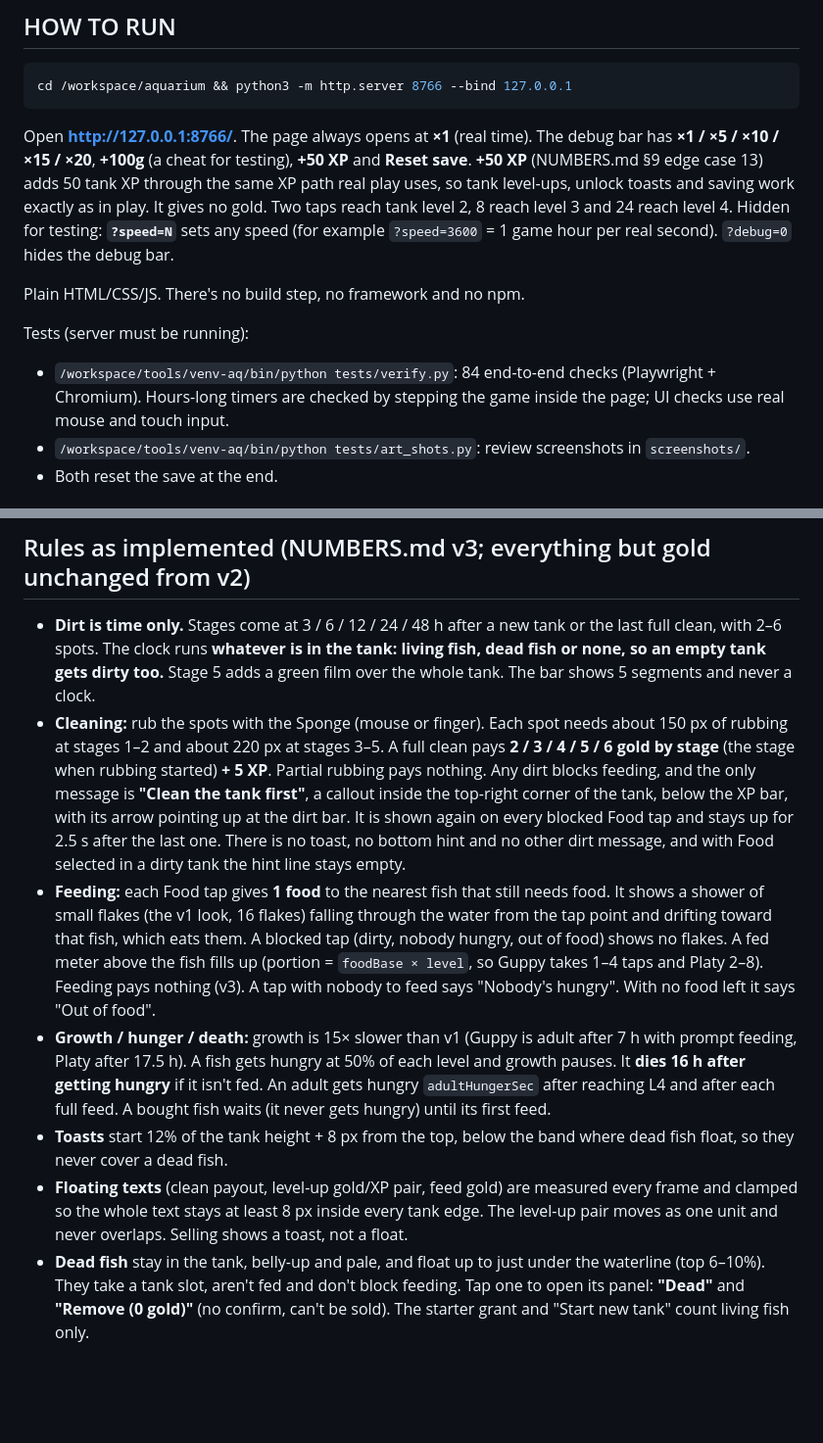
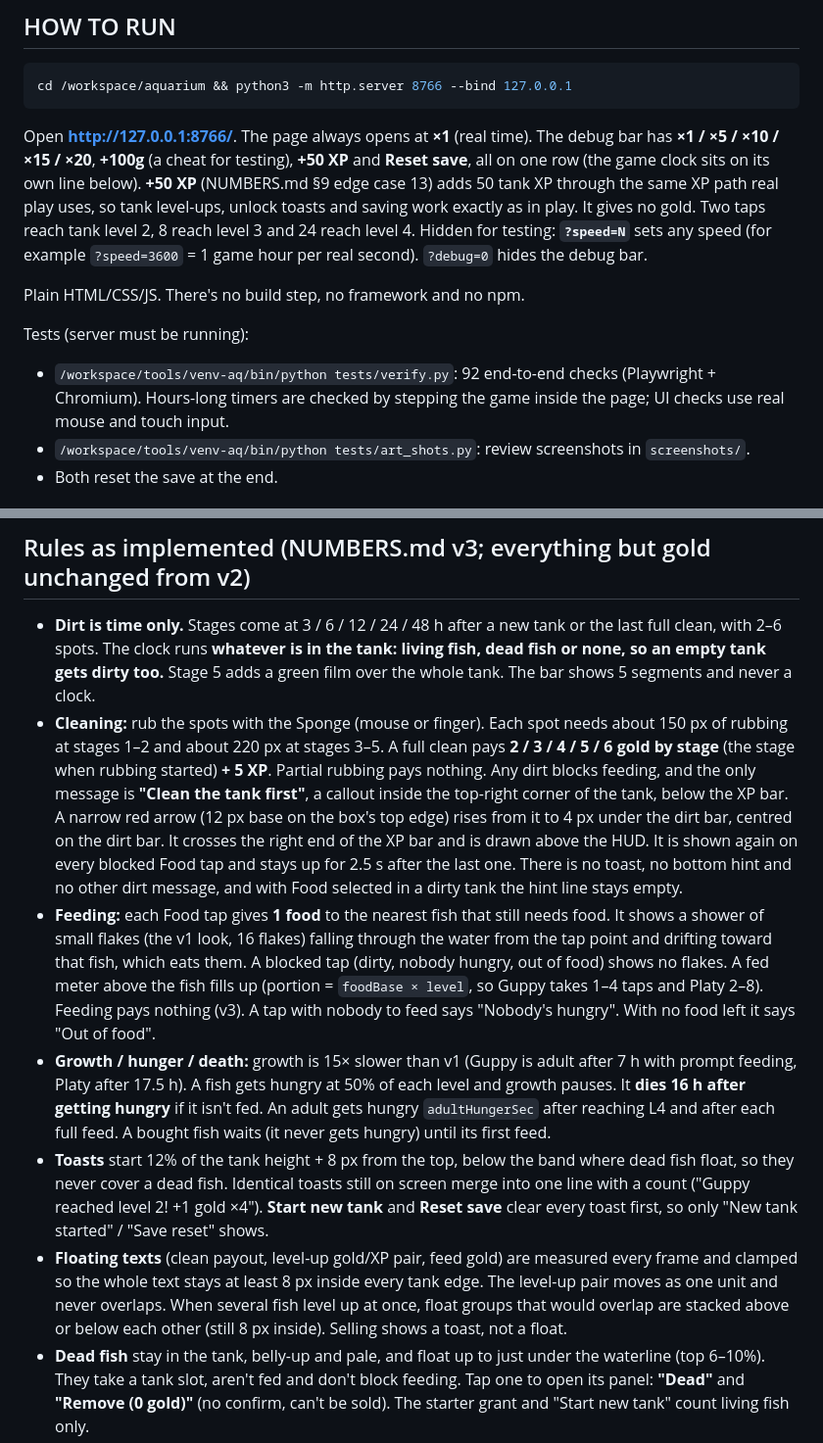
Before and after one commit to Fatum22/Fish-Aquarium, a Markdown page: README.md, 2 parts joined by grey strips. Shown at 98% size. Drawn GitHub-style; blank space fills up the shorter version.

Commit message:
README: pass 7 behaviour and 92 checks

````diff
--- a/README.md
+++ b/README.md
@@ -6,13 +6,13 @@
 cd /workspace/aquarium && python3 -m http.server 8766 --bind 127.0.0.1
 ```
 
-Open **http://127.0.0.1:8766/**. The page always opens at **×1** (real time). The debug bar has **×1 / ×5 / ×10 / ×15 / ×20**, **+100g** (a cheat for testing), **+50 XP** and **Reset save**. **+50 XP** (NUMBERS.md §9 edge case 13) adds 50 tank XP through the same XP path real play uses, so tank level-ups, unlock toasts and saving work exactly as in play. It gives no gold. Two taps reach tank level 2, 8 reach level 3 and 24 reach level 4.
+Open **http://127.0.0.1:8766/**. The page always opens at **×1** (real time). The debug bar has **×1 / ×5 / ×10 / ×15 / ×20**, **+100g** (a cheat for testing), **+50 XP** and **Reset save**, all on one row (the game clock sits on its own line below). **+50 XP** (NUMBERS.md §9 edge case 13) adds 50 tank XP through the same XP path real play uses, so tank level-ups, unlock toasts and saving work exactly as in play. It gives no gold. Two taps reach tank level 2, 8 reach level 3 and 24 reach level 4.
 Hidden for testing: **`?speed=N`** sets any speed (for example `?speed=3600` = 1 game hour per real second). `?debug=0` hides the debug bar.
 
 Plain HTML/CSS/JS. There's no build step, no framework and no npm.
 
 Tests (server must be running):
-- `/workspace/tools/venv-aq/bin/python tests/verify.py`: 84 end-to-end checks (Playwright + Chromium). Hours-long timers are checked by stepping the game inside the page; UI checks use real mouse and touch input.
+- `/workspace/tools/venv-aq/bin/python tests/verify.py`: 92 end-to-end checks (Playwright + Chromium). Hours-long timers are checked by stepping the game inside the page; UI checks use real mouse and touch input.
 - `/workspace/tools/venv-aq/bin/python tests/art_shots.py`: review screenshots in `screenshots/`.
 - Both reset the save at the end.
 
@@ -39,11 +39,11 @@ Outside `TUNING`: `OFFLINE_CAP_SEC` (7 days), the drafted rare/epic multipliers
 ## Rules as implemented (NUMBERS.md v3; everything but gold unchanged from v2)
 
 - **Dirt is time only.** Stages come at 3 / 6 / 12 / 24 / 48 h after a new tank or the last full clean, with 2–6 spots. The clock runs **whatever is in the tank: living fish, dead fish or none, so an empty tank gets dirty too.** Stage 5 adds a green film over the whole tank. The bar shows 5 segments and never a clock.
-- **Cleaning:** rub the spots with the Sponge (mouse or finger). Each spot needs about 150 px of rubbing at stages 1–2 and about 220 px at stages 3–5. A full clean pays **2 / 3 / 4 / 5 / 6 gold by stage** (the stage when rubbing started) **+ 5 XP**. Partial rubbing pays nothing. Any dirt blocks feeding, and the only message is **"Clean the tank first"**, a callout inside the top-right corner of the tank, below the XP bar, with its arrow pointing up at the dirt bar. It is shown again on every blocked Food tap and stays up for 2.5 s after the last one. There is no toast, no bottom hint and no other dirt message, and with Food selected in a dirty tank the hint line stays empty.
+- **Cleaning:** rub the spots with the Sponge (mouse or finger). Each spot needs about 150 px of rubbing at stages 1–2 and about 220 px at stages 3–5. A full clean pays **2 / 3 / 4 / 5 / 6 gold by stage** (the stage when rubbing started) **+ 5 XP**. Partial rubbing pays nothing. Any dirt blocks feeding, and the only message is **"Clean the tank first"**, a callout inside the top-right corner of the tank, below the XP bar. A narrow red arrow (12 px base on the box's top edge) rises from it to 4 px under the dirt bar, centred on the dirt bar. It crosses the right end of the XP bar and is drawn above the HUD. It is shown again on every blocked Food tap and stays up for 2.5 s after the last one. There is no toast, no bottom hint and no other dirt message, and with Food selected in a dirty tank the hint line stays empty.
 - **Feeding:** each Food tap gives **1 food** to the nearest fish that still needs food. It shows a shower of small flakes (the v1 look, 16 flakes) falling through the water from the tap point and drifting toward that fish, which eats them. A blocked tap (dirty, nobody hungry, out of food) shows no flakes. A fed meter above the fish fills up (portion = `foodBase × level`, so Guppy takes 1–4 taps and Platy 2–8). Feeding pays nothing (v3). A tap with nobody to feed says "Nobody's hungry". With no food left it says "Out of food".
 - **Growth / hunger / death:** growth is 15× slower than v1 (Guppy is adult after 7 h with prompt feeding, Platy after 17.5 h). A fish gets hungry at 50% of each level and growth pauses. It **dies 16 h after getting hungry** if it isn't fed. An adult gets hungry `adultHungerSec` after reaching L4 and after each full feed. A bought fish waits (it never gets hungry) until its first feed.
-- **Toasts** start 12% of the tank height + 8 px from the top, below the band where dead fish float, so they never cover a dead fish.
-- **Floating texts** (clean payout, level-up gold/XP pair, feed gold) are measured every frame and clamped so the whole text stays at least 8 px inside every tank edge. The level-up pair moves as one unit and never overlaps. Selling shows a toast, not a float.
+- **Toasts** start 12% of the tank height + 8 px from the top, below the band where dead fish float, so they never cover a dead fish. Identical toasts still on screen merge into one line with a count ("Guppy reached level 2! +1 gold ×4"). **Start new tank** and **Reset save** clear every toast first, so only "New tank started" / "Save reset" shows.
+- **Floating texts** (clean payout, level-up gold/XP pair, feed gold) are measured every frame and clamped so the whole text stays at least 8 px inside every tank edge. The level-up pair moves as one unit and never overlaps. When several fish level up at once, float groups that would overlap are stacked above or below each other (still 8 px inside). Selling shows a toast, not a float.
 - **Dead fish** stay in the tank, belly-up and pale, and float up to just under the waterline (top 6–10%). They take a tank slot, aren't fed and don't block feeding. Tap one to open its panel: **"Dead"** and **"Remove (0 gold)"** (no confirm, can't be sold). The starter grant and "Start new tank" count living fish only.
 - **Tank level:** 60 / 400 / 1,200 / 3,000 XP for levels 2–5. XP: a fish level-up gives its species' `levelUpXp`, each clean gives 5 XP, and selling and feeding give 0. Locked species show greyed out in the shop with **"🔒 Tank level N"**. Level 5 shows "Decorations coming soon".
 - **Offline progress:** on load, the time since the last save is replayed in order, capped at 7 days. A clock set backwards counts as 0. A **"While you were away"** box lists level-ups, deaths, hungry fish, tank levels, the dirt stage and gold earned. A background tab that is away for more than 5 s is handled the same way.
````
